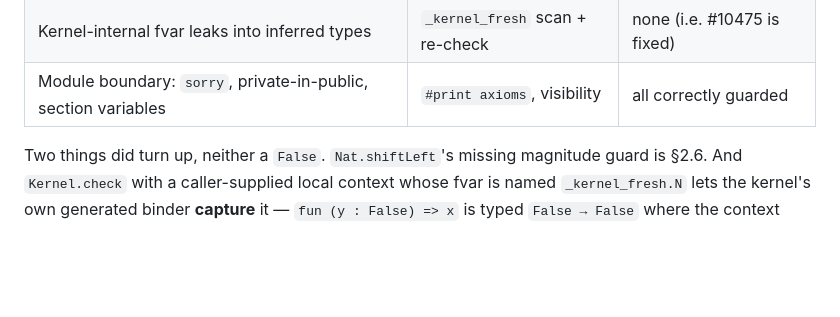
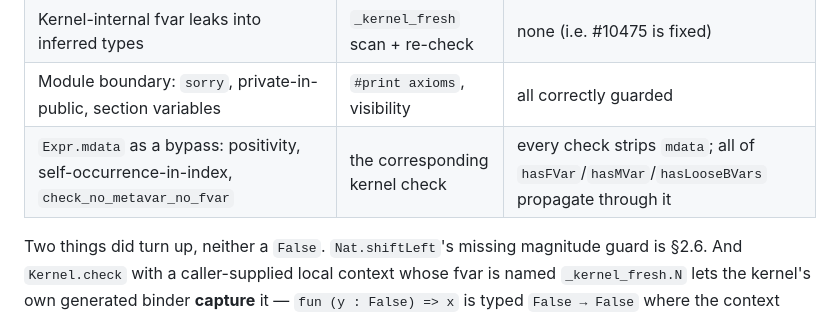
Before and after one commit to VladimirReshetnikov/Shenanigans, a Markdown page: CATALOG.md, the part around the change. Rendered like a GitHub page; blank space fills up the shorter version.

Commit message:
Record the Expr.mdata bypass probes as a negative result
`Expr.mdata` is a semantically transparent annotation node, so any kernel check
that pattern-matches on expression structure without stripping it would be
bypassable. Three checks probed, all clean:

* strict positivity — `mdata` around the field type, around the recursive
  occurrence, around the conclusion, and doubly nested: rejected in every
  position, with the honest negative occurrence as the baseline and a strictly
  positive occurrence as the accepted control;
* the self-occurrence-in-index check (added for lean4#2125) — rejected with
  `invalid return type` regardless of where `mdata` is inserted;
* `check_no_metavar_no_fvar`, which gates every `add_*` path and uses cached
  flags rather than traversal — `hasFVar`, `hasMVar` and `hasLooseBVars` all
  propagate through `mdata` correctly.

The third mattered most: had the flags not propagated, a hidden free variable
could have reached a declaration value, which combined with the `_kernel_fresh`
capture noted in section 5.1 would have been a live route to an axiom-free
`False`. It does not.

Co-Authored-By: Claude Opus 5 <noreply@anthropic.com>

```diff
--- a/CATALOG.md
+++ b/CATALOG.md
@@ -482,6 +482,7 @@ Lean kernel surface against an explicit oracle; harnesses and counts are in
 | `Prop` inductives: subsingleton-elimination restriction | proof-relevance | 40 declarations, correctly restricted |
 | Kernel-internal fvar leaks into inferred types | `_kernel_fresh` scan + re-check | none (i.e. #10475 is fixed) |
 | Module boundary: `sorry`, private-in-public, section variables | `#print axioms`, visibility | all correctly guarded |
+| `Expr.mdata` as a bypass: positivity, self-occurrence-in-index, `check_no_metavar_no_fvar` | the corresponding kernel check | every check strips `mdata`; all of `hasFVar`/`hasMVar`/`hasLooseBVars` propagate through it |
 
 Two things did turn up, neither a `False`. `Nat.shiftLeft`'s missing magnitude
 guard is §2.6. And `Kernel.check` with a caller-supplied local context whose
```
